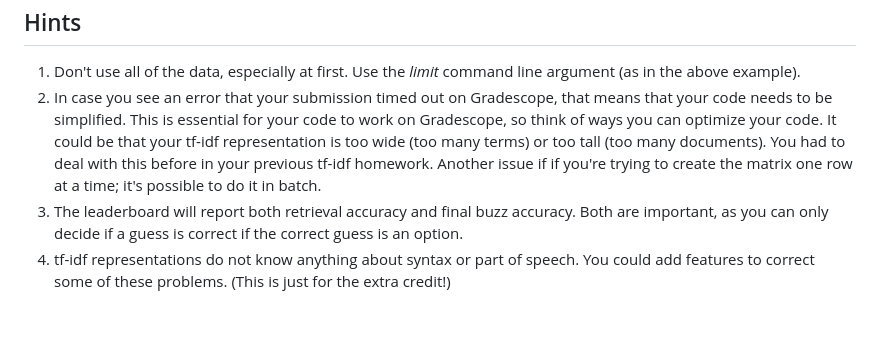
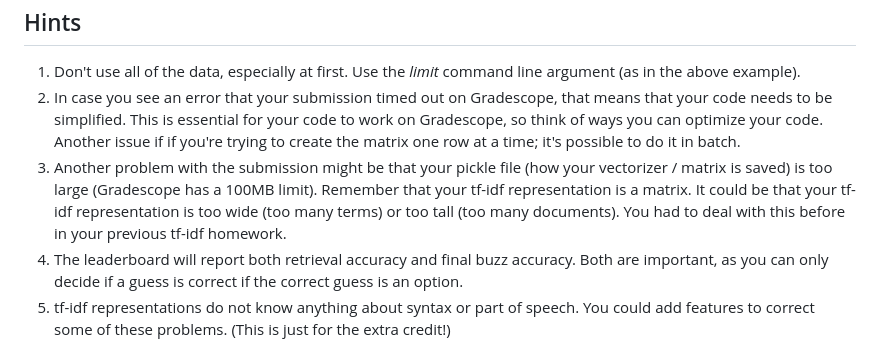
Before and after one commit to Pinafore/nlp-hw, a Markdown page: tfidf_guesser/README.md, the part around the change. Drawn GitHub-style; blank space fills up the shorter version.

```diff
--- a/tfidf_guesser/README.md
+++ b/tfidf_guesser/README.md
@@ -485,11 +485,12 @@ Hints
     command line argument (as in the above example).
 2.  In case you see an error that your submission timed out on Gradescope, that means that your code needs to be simplified.
     This is essential for your  code to work on Gradescope, so think of ways
-    you can optimize your code.  It could be that your tf-idf representation
-    is too wide (too many terms) or too tall (too many documents).  You had to
-    deal with this before in your previous tf-idf homework.  Another issue if
+    you can optimize your code.  Another issue if
     if you're trying to create the matrix one row at a time; it's possible to
     do it in batch.
+2.  Another problem with the submission might be that your pickle file (how your vectorizer / matrix is saved) is too large (Gradescope has a 100MB limit).  Remember that your tf-idf representation is a matrix.  It could be that your tf-idf representation
+    is too wide (too many terms) or too tall (too many documents).  You had to
+    deal with this before in your previous tf-idf homework.
 5.  The leaderboard will report both retrieval accuracy and final buzz
     accuracy.  Both are important, as you can only decide if a guess is
     correct if the correct guess is an option.
```
